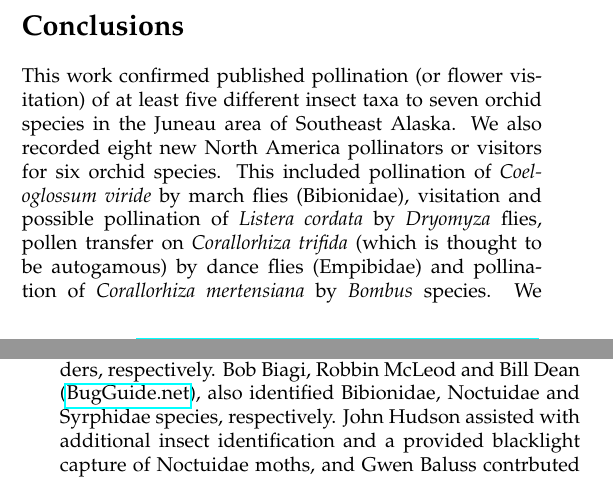
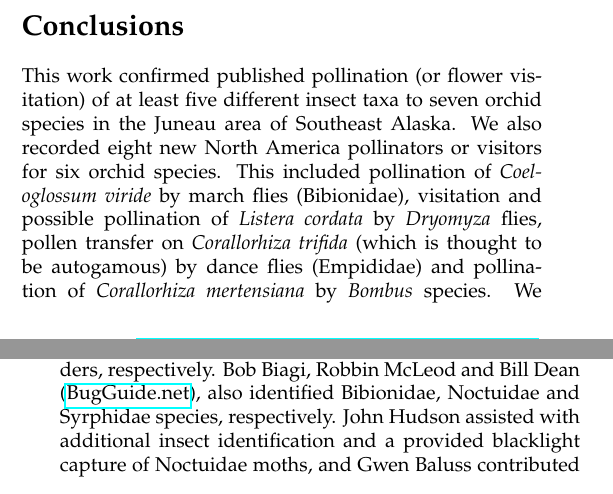
Before and after one commit to Alaska-Entomological-Society/AKES_Newsletter, a LaTeX document (2021/01/AKES_newsletter_2021_01.tex, which reads 2021/01/pollinator_network.tex): two parts of the columns of pages 23 and 24 of 30, joined at a grey line, cut so that both start at the same text. Compiled offline with pdfLaTeX.

Commit message:
Make corrections in pollinator article

```diff
--- a/2021/01/pollinator_network.tex
+++ b/2021/01/pollinator_network.tex
@@ -683,7 +683,7 @@ area of Southeast Alaska. We also recorded eight new North America
 pollinators or visitors for six orchid species. This included
 pollination of \emph{Coeloglossum viride} by march flies (Bibionidae),
 visitation and possible pollination of \emph{Listera cordata} by
-\emph{Dryomyza} flies, pollen transfer on \emph{Corallorhiza trifida} (which is thought to be autogamous) by dance flies (Empibidae) and pollination of \emph{Corallorhiza mertensiana} by \emph{Bombus} species. We also recorded new pollination of \emph{Platanthera dilatata} by the hawkmoth \emph{Hyles gallii}, the butterfly \emph{Pieris marginalis} and several
+\emph{Dryomyza} flies, pollen transfer on \emph{Corallorhiza trifida} (which is thought to be autogamous) by dance flies (Empididae) and pollination of \emph{Corallorhiza mertensiana} by \emph{Bombus} species. We also recorded new pollination of \emph{Platanthera dilatata} by the hawkmoth \emph{Hyles gallii}, the butterfly \emph{Pieris marginalis} and several
 new Noctuidae species. The \emph{H.\ gallii} would be expected to
 pollinate orchids with much longer nectar spurs. However \emph{P.\
 dilatata} appears to be adapted to multiple species with a wide range of
@@ -721,7 +721,7 @@ identified difficult insects and spiders, respectively. Bob Biagi,
 Robbin McLeod and Bill Dean (\href{https://bugguide.net/}{BugGuide.net}), also identified Bibionidae,
 Noctuidae and Syrphidae species, respectively. John Hudson assisted
 with additional insect identification and a provided blacklight capture
-of Noctuidae moths, and Gwen Baluss contrbuted an additional
+of Noctuidae moths, and Gwen Baluss contributed an additional
 Noctuidae. Rita Hassert (The Morton Arboretum), provided essential
 library assistance. We are also grateful to Don Kurz and Mary Willson
 for reviewing the manuscript, and to Lisa Wallace for comments on the
```
Also changed, not shown: 2021/01/pollinator_network_table.tex (+1 -1 lines), 2021/01/pollinator_network.tex (2 more changed lines).
